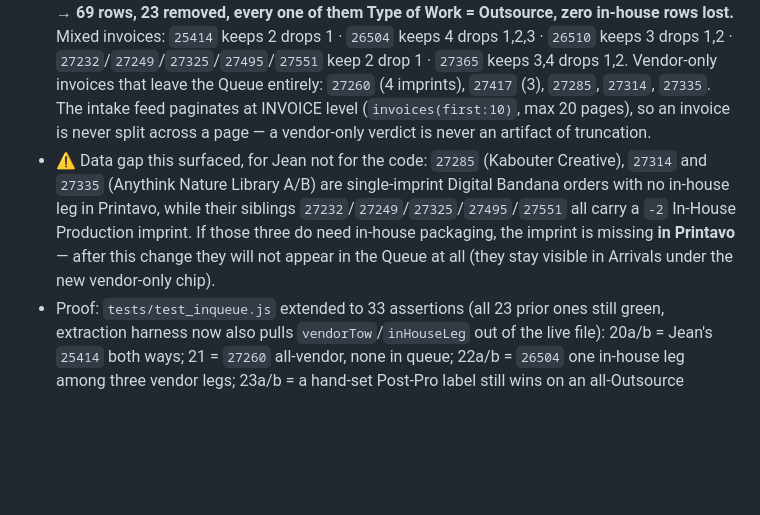
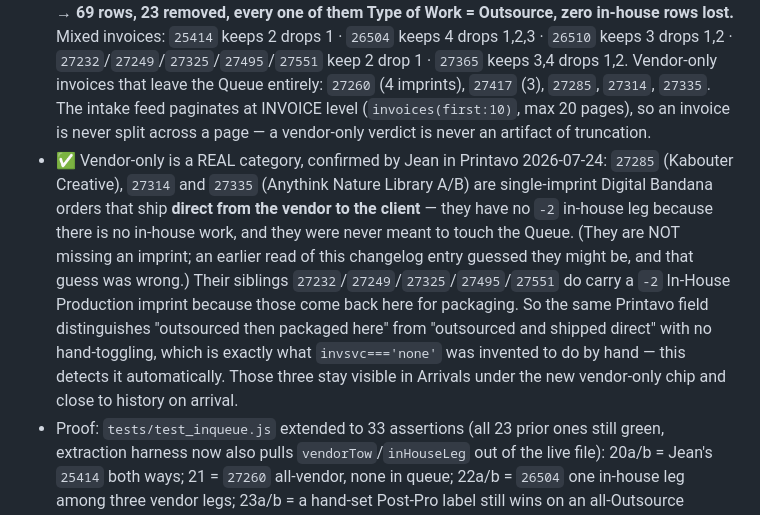
Before and after one commit to PlanetHolly/planetops, a Markdown page: CHANGELOG.md, the part around the change. GitHub-like rendering; blank space fills up the shorter version.

Commit message:
CHANGELOG: vendor-only confirmed real — 27285/27314/27335 ship direct, no in-house leg
Jean checked all three in Printavo: single-imprint outsource, straight from the
vendor to the client. They are not missing a -2 imprint; there is no in-house
work to do. The Type of Work gate is classifying them correctly and they were
never meant to reach the Queue.

Co-Authored-By: Claude Opus 5 (1M context) <noreply@anthropic.com>

```diff
--- a/CHANGELOG.md
+++ b/CHANGELOG.md
@@ -11,7 +11,7 @@ Shared, append-only. Newest at top. Per the Planet Apparel Build Change Log Disc
 - What (2/3), `feedBase()`: the Power Scheduler CSV has no Type of Work column and **CSV wins at invoice level**, so on a healthy CSV every outsourced invoice would have reached the new gate with the field blank and fallen straight back to the old label-guessing. `feedBase()` now copies `typeOfWork` from the intake feed onto CSV rows, keyed on `parentKey` (so split rows `- 1a`/`- 1b` inherit correctly). The copy is **all-or-nothing per invoice**: PS imprint ordinals are a lifetime counter and can drift from the API's, so unless the two sources agree on the invoice's ENTIRE set of imprint keys the whole invoice is left blank rather than risk stamping "vendor leg" on the wrong imprint. Records ingest (`ingestRecords`) picks the value up from the same place, so the records path inherits the fix for free.
 - What (3/3), Arrivals `invGroup()` — display only, no logic: a third chip state, `📦 vendor-only · no in-house leg` (grey, no button), for invoices where every outsourced imprint is Type of Work = Outsource. Previously they showed `🔧 in-house leg TBD` + a "no 2nd service?" button, which after this change is wrong on both counts — nothing is TBD and the toggle is moot. Computed from ALL the invoice's outsourced imprints (`jobs.filter(...)`), not just the rows in the current date bucket, so a split arrival can't make a mixed invoice look vendor-only. The `📪 no 2nd service` and `🔧 in-house after arrival` states are untouched.
 - Live effect, measured against the real feeds (`intake-feed` 100 rows / 60 invoices + `schedule-csv`, both pulled 2026-07-24) by evaluating the shipped predicates on both branches: **queue 92 → 69 rows, 23 removed, every one of them Type of Work = Outsource, zero in-house rows lost.** Mixed invoices: `25414` keeps 2 drops 1 · `26504` keeps 4 drops 1,2,3 · `26510` keeps 3 drops 1,2 · `27232`/`27249`/`27325`/`27495`/`27551` keep 2 drop 1 · `27365` keeps 3,4 drops 1,2. Vendor-only invoices that leave the Queue entirely: `27260` (4 imprints), `27417` (3), `27285`, `27314`, `27335`. The intake feed paginates at INVOICE level (`invoices(first:10)`, max 20 pages), so an invoice is never split across a page — a vendor-only verdict is never an artifact of truncation.
-- ⚠ Data gap this surfaced, for Jean not for the code: `27285` (Kabouter Creative), `27314` and `27335` (Anythink Nature Library A/B) are single-imprint Digital Bandana orders with no in-house leg in Printavo, while their siblings `27232`/`27249`/`27325`/`27495`/`27551` all carry a `-2` In-House Production imprint. If those three do need in-house packaging, the imprint is missing **in Printavo** — after this change they will not appear in the Queue at all (they stay visible in Arrivals under the new vendor-only chip).
+- ✅ Vendor-only is a REAL category, confirmed by Jean in Printavo 2026-07-24: `27285` (Kabouter Creative), `27314` and `27335` (Anythink Nature Library A/B) are single-imprint Digital Bandana orders that ship **direct from the vendor to the client** — they have no `-2` in-house leg because there is no in-house work, and they were never meant to touch the Queue. (They are NOT missing an imprint; an earlier read of this changelog entry guessed they might be, and that guess was wrong.) Their siblings `27232`/`27249`/`27325`/`27495`/`27551` do carry a `-2` In-House Production imprint because those come back here for packaging. So the same Printavo field distinguishes "outsourced then packaged here" from "outsourced and shipped direct" with no hand-toggling, which is exactly what `invsvc==='none'` was invented to do by hand — this detects it automatically. Those three stay visible in Arrivals under the new vendor-only chip and close to history on arrival.
 - Proof:  `tests/test_inqueue.js` extended to 33 assertions (all 23 prior ones still green, extraction harness now also pulls `vendorTow`/`inHouseLeg` out of the live file): 20a/b = Jean's `25414` both ways; 21 = `27260` all-vendor, none in queue; 22a/b = `26504` one in-house leg among three vendor legs; 23a/b = a hand-set Post-Pro label still wins on an all-Outsource invoice; 24 = no Type of Work anywhere → legacy release intact; 25a/b = an in-house sibling that isn't outsourced-classified reaches the queue by the normal path while its vendor sibling stays out. `tests/test_typeofwork.js` extended to 14 (G/H/I/J) covering the `feedBase()` copy, including the ordinal-drift bailout and manual-import purity. Full regression on the same tree, all exit 0: test_inqueue 33/33, test_typeofwork 14/14, test_2b_render 14/14, test_live_duedates 10/10, test_merge 23/23, test_records_parity 4/4, test_render_ordering 6/6, test_retirement 15/15.
 - Build doc updated?  no — this entry is the record. Browser smoke test on the live board still owed by Jean.
 
```
